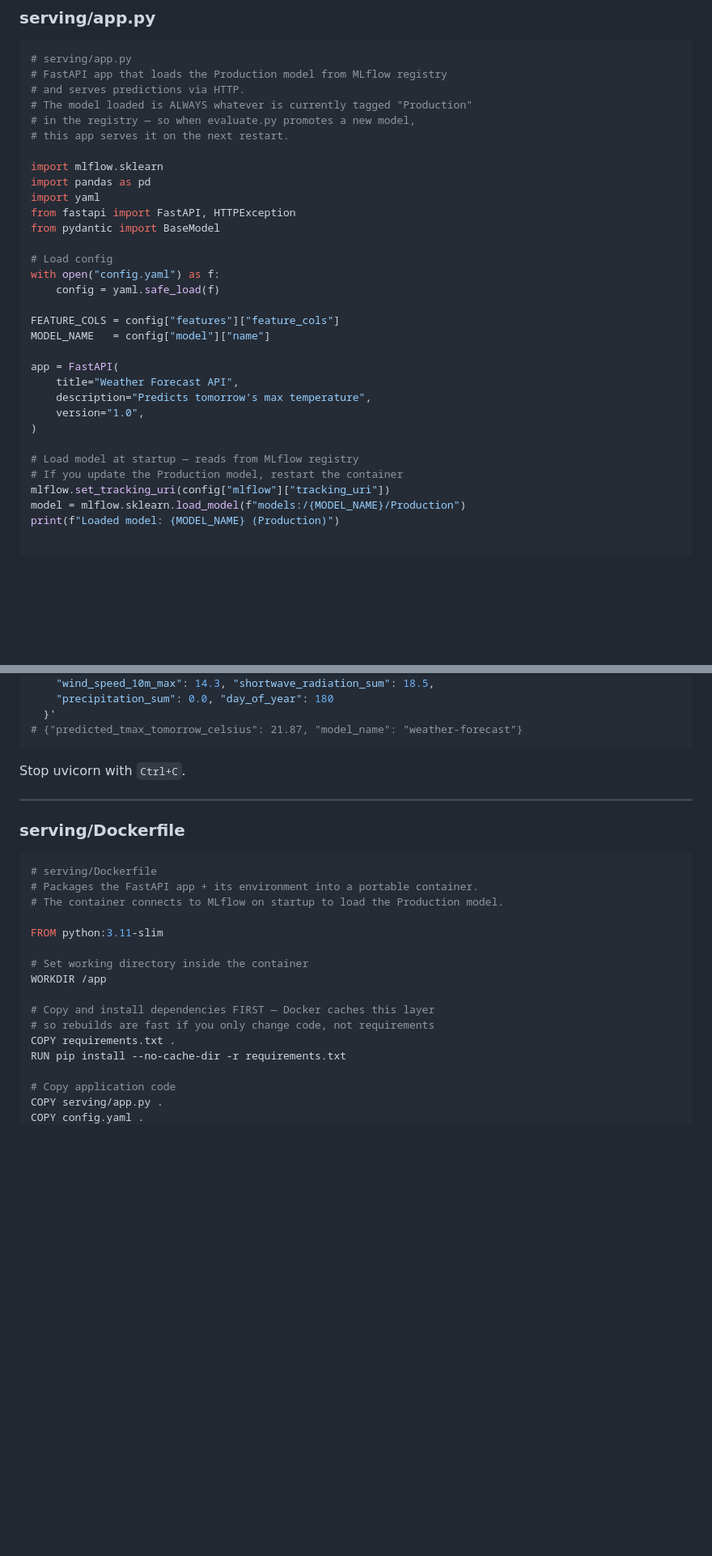
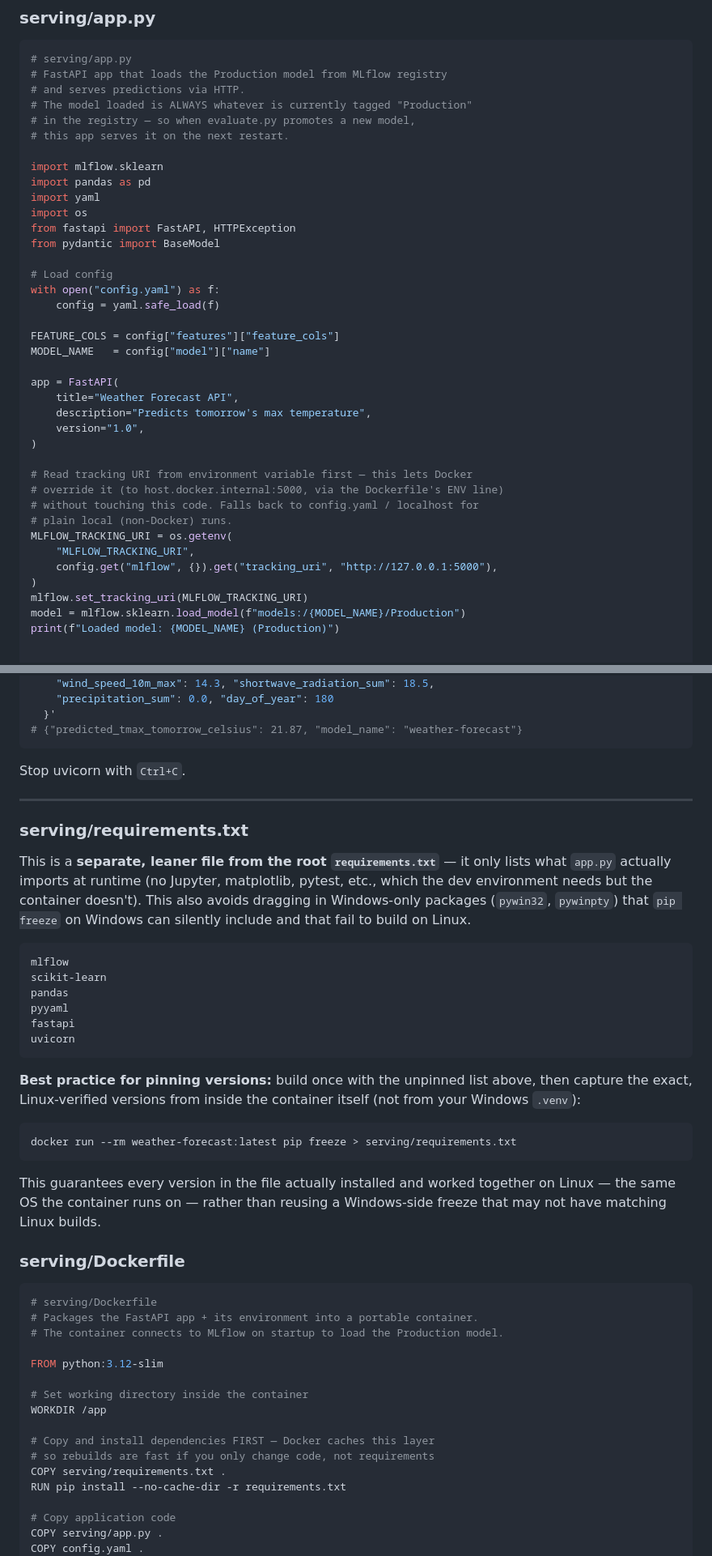
Before and after one commit to ethanschmit/mlops-weather-forecast, a Markdown page: mlops_complete_guide_windows (1).md, 2 parts joined by grey strips. Shown at 81% size. GitHub-like rendering; blank space fills up the shorter version.

````diff
--- a/mlops_complete_guide_windows.md
+++ b/mlops_complete_guide_windows (1).md
@@ -958,6 +997,7 @@ git push origin main
 import mlflow.sklearn
 import pandas as pd
 import yaml
+import os
 from fastapi import FastAPI, HTTPException
 from pydantic import BaseModel
 
@@ -974,9 +1014,15 @@ app = FastAPI(
     version="1.0",
 )
 
-# Load model at startup — reads from MLflow registry
-# If you update the Production model, restart the container
-mlflow.set_tracking_uri(config["mlflow"]["tracking_uri"])
+# Read tracking URI from environment variable first — this lets Docker
+# override it (to host.docker.internal:5000, via the Dockerfile's ENV line)
+# without touching this code. Falls back to config.yaml / localhost for
+# plain local (non-Docker) runs.
+MLFLOW_TRACKING_URI = os.getenv(
+    "MLFLOW_TRACKING_URI",
+    config.get("mlflow", {}).get("tracking_uri", "http://127.0.0.1:5000"),
+)
+mlflow.set_tracking_uri(MLFLOW_TRACKING_URI)
 model = mlflow.sklearn.load_model(f"models:/{MODEL_NAME}/Production")
 print(f"Loaded model: {MODEL_NAME} (Production)")
 
@@ -1042,6 +1094,25 @@ Stop uvicorn with `Ctrl+C`.
 
 ---
 
+### serving/requirements.txt
+
+This is a **separate, leaner file from the root `requirements.txt`** — it only lists what `app.py` actually imports at runtime (no Jupyter, matplotlib, pytest, etc., which the dev environment needs but the container doesn't). This also avoids dragging in Windows-only packages (`pywin32`, `pywinpty`) that `pip freeze` on Windows can silently include and that fail to build on Linux.
+
+```
+mlflow
+scikit-learn
+pandas
+pyyaml
+fastapi
+uvicorn
+```
+
+**Best practice for pinning versions:** build once with the unpinned list above, then capture the exact, Linux-verified versions from inside the container itself (not from your Windows `.venv`):
+```bash
+docker run --rm weather-forecast:latest pip freeze > serving/requirements.txt
+```
+This guarantees every version in the file actually installed and worked together on Linux — the same OS the container runs on — rather than reusing a Windows-side freeze that may not have matching Linux builds.
+
 ### serving/Dockerfile
 
 ```dockerfile
@@ -1049,14 +1120,14 @@ Stop uvicorn with `Ctrl+C`.
 # Packages the FastAPI app + its environment into a portable container.
 # The container connects to MLflow on startup to load the Production model.
 
-FROM python:3.11-slim
+FROM python:3.12-slim
 
 # Set working directory inside the container
 WORKDIR /app
 
 # Copy and install dependencies FIRST — Docker caches this layer
 # so rebuilds are fast if you only change code, not requirements
-COPY requirements.txt .
+COPY serving/requirements.txt .
 RUN pip install --no-cache-dir -r requirements.txt
 
 # Copy application code
````
Also changed, not shown: other parts of mlops_complete_guide_windows (1).md (+69 -11 lines).
